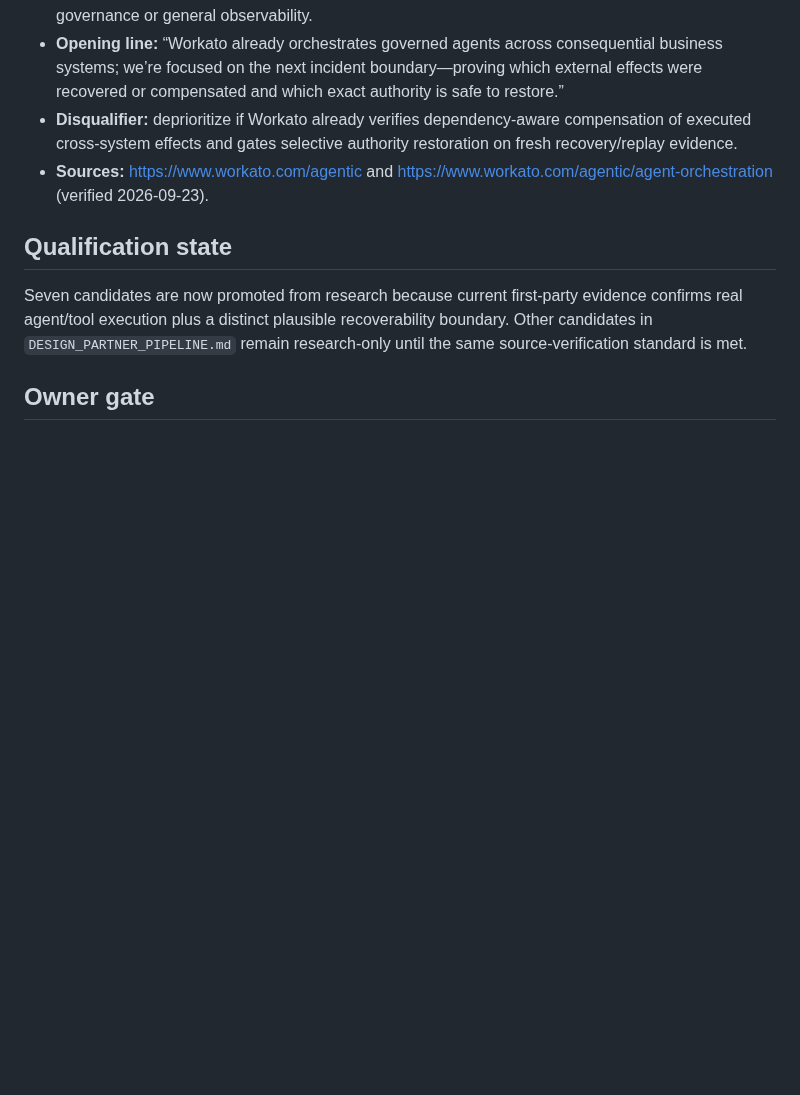
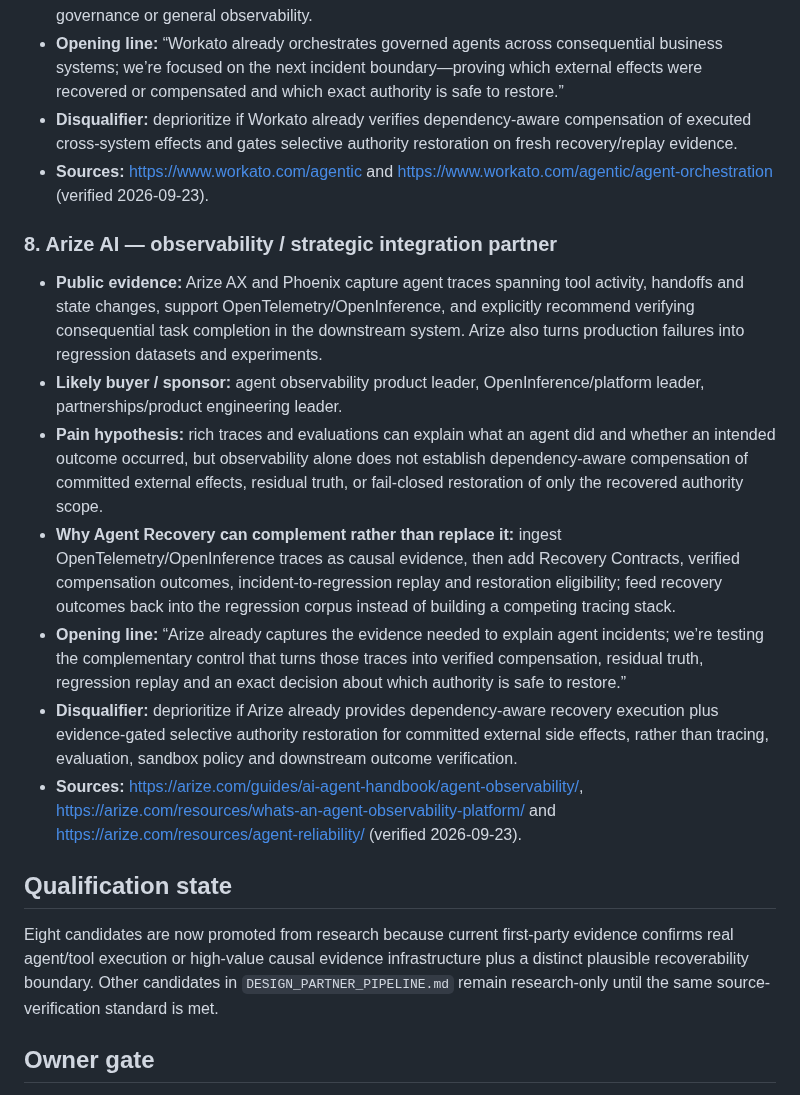
Before and after one commit to tomat60/agent-recovery-platform, a Markdown page: docs/P6_SEND_LIST.md, the part around the change. Rendered like a GitHub page; blank space fills up the shorter version.

Commit message:
P6: promote Arize as observability partner

```diff
--- a/docs/P6_SEND_LIST.md
+++ b/docs/P6_SEND_LIST.md
@@ -70,9 +70,18 @@ This list promotes candidates only when current public product evidence shows co
 - **Disqualifier:** deprioritize if Workato already verifies dependency-aware compensation of executed cross-system effects and gates selective authority restoration on fresh recovery/replay evidence.
 - **Sources:** https://www.workato.com/agentic and https://www.workato.com/agentic/agent-orchestration (verified 2026-09-23).
 
+### 8. Arize AI — observability / strategic integration partner
+- **Public evidence:** Arize AX and Phoenix capture agent traces spanning tool activity, handoffs and state changes, support OpenTelemetry/OpenInference, and explicitly recommend verifying consequential task completion in the downstream system. Arize also turns production failures into regression datasets and experiments.
+- **Likely buyer / sponsor:** agent observability product leader, OpenInference/platform leader, partnerships/product engineering leader.
+- **Pain hypothesis:** rich traces and evaluations can explain what an agent did and whether an intended outcome occurred, but observability alone does not establish dependency-aware compensation of committed external effects, residual truth, or fail-closed restoration of only the recovered authority scope.
+- **Why Agent Recovery can complement rather than replace it:** ingest OpenTelemetry/OpenInference traces as causal evidence, then add Recovery Contracts, verified compensation outcomes, incident-to-regression replay and restoration eligibility; feed recovery outcomes back into the regression corpus instead of building a competing tracing stack.
+- **Opening line:** “Arize already captures the evidence needed to explain agent incidents; we’re testing the complementary control that turns those traces into verified compensation, residual truth, regression replay and an exact decision about which authority is safe to restore.”
+- **Disqualifier:** deprioritize if Arize already provides dependency-aware recovery execution plus evidence-gated selective authority restoration for committed external side effects, rather than tracing, evaluation, sandbox policy and downstream outcome verification.
+- **Sources:** https://arize.com/guides/ai-agent-handbook/agent-observability/, https://arize.com/resources/whats-an-agent-observability-platform/ and https://arize.com/resources/agent-reliability/ (verified 2026-09-23).
+
 ## Qualification state
 
-Seven candidates are now promoted from research because current first-party evidence confirms real agent/tool execution plus a distinct plausible recoverability boundary. Other candidates in `DESIGN_PARTNER_PIPELINE.md` remain research-only until the same source-verification standard is met.
+Eight candidates are now promoted from research because current first-party evidence confirms real agent/tool execution or high-value causal evidence infrastructure plus a distinct plausible recoverability boundary. Other candidates in `DESIGN_PARTNER_PIPELINE.md` remain research-only until the same source-verification standard is met.
 
 ## Owner gate
 
```
